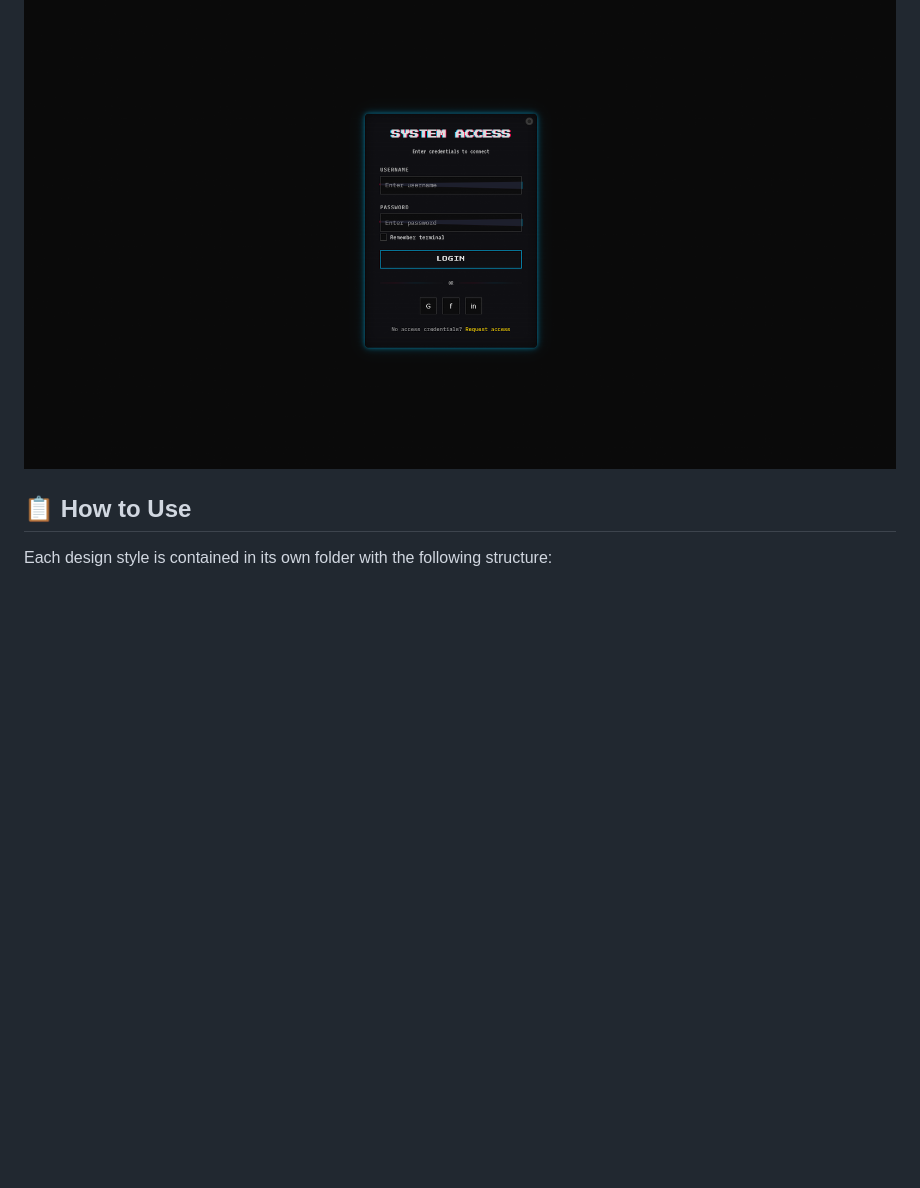
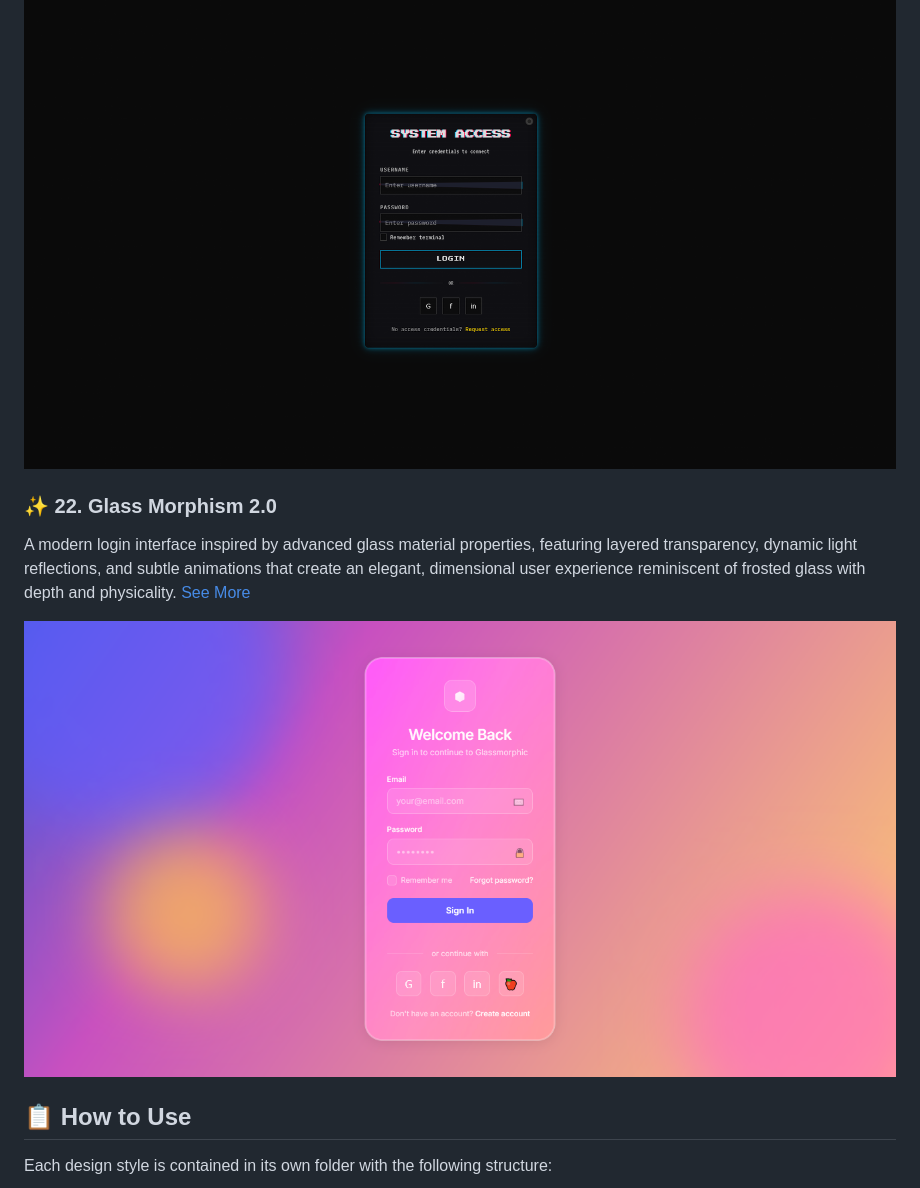
Before and after one commit to leduardomdias/web-designs, a Markdown page: README.md, the part around the change. Drawn GitHub-style; pictures changed too: Glass Morphism 2.0/assets/preview.png (added); blank space fills up the shorter version.

Commit message:
Glass Morphism 2.0

```diff
--- a/README.md
+++ b/README.md
@@ -154,6 +154,13 @@ A distorted login interface inspired by analog technology errors, VHS artifacts,
 
 ![Analog Glitch Aesthetic Preview](/Analog%20Glitch%20Aesthetic/assets/preview.png)
 
+### ✨ 22. Glass Morphism 2.0
+
+A modern login interface inspired by advanced glass material properties, featuring layered transparency, dynamic light reflections, and subtle animations that create an elegant, dimensional user experience reminiscent of frosted glass with depth and physicality.
+[See More](/Glass%20Morphism%202.0/)
+
+![Glass Morphism 2.0 Preview](/Glass%20Morphism%202.0/assets/preview.png)
+
 ## 📋 How to Use
 
 Each design style is contained in its own folder with the following structure:
```
Also changed, not shown: Glass Morphism 2.0/README.md (added, +134 -0 lines), 2 other files.
